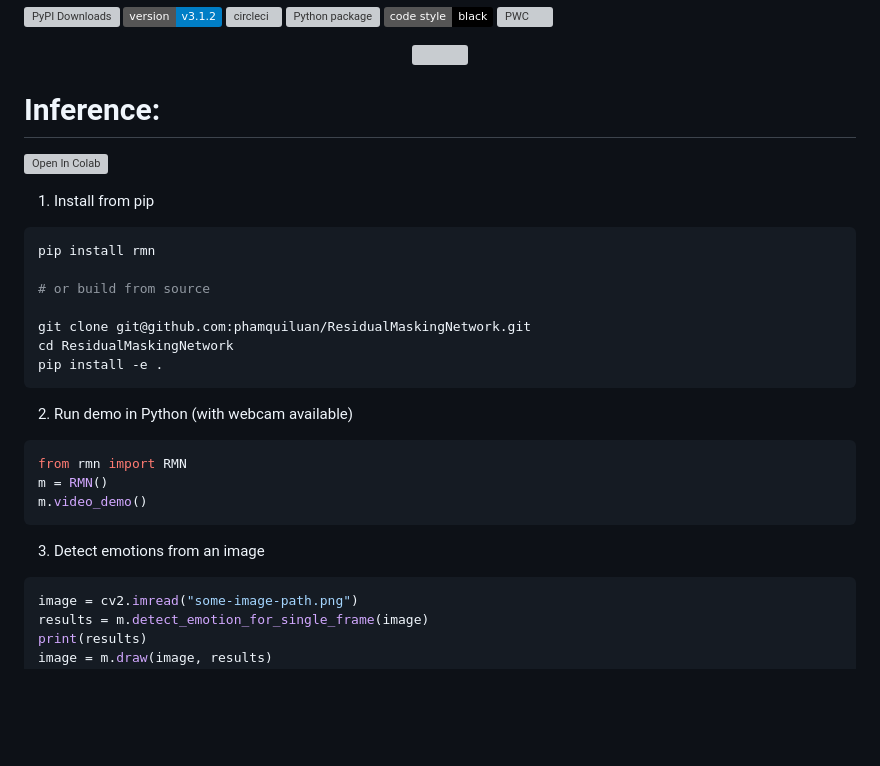
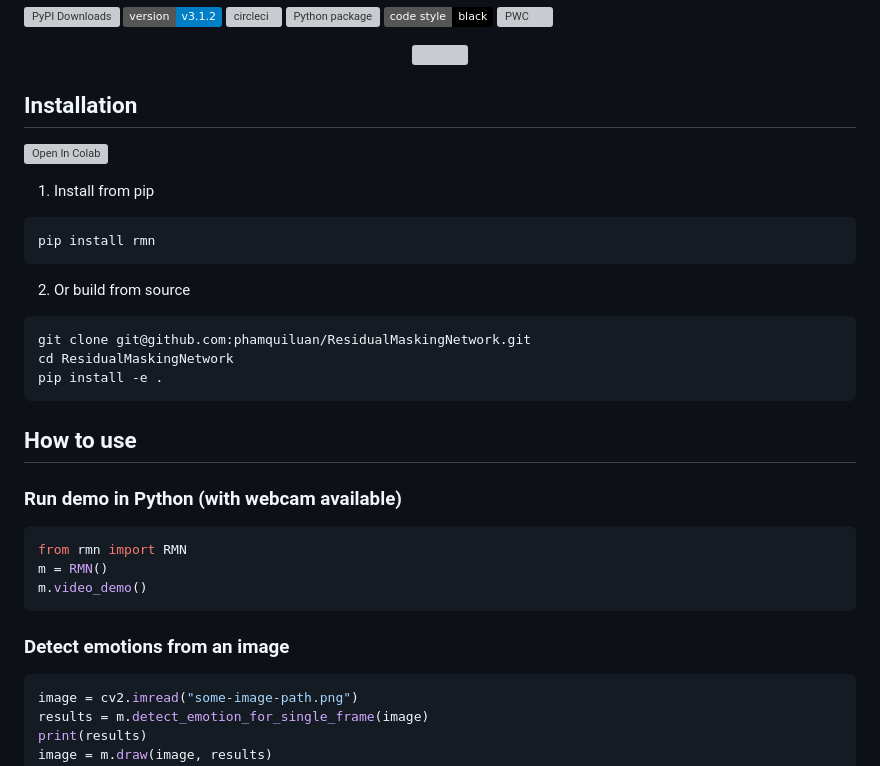
Before and after one commit to phamquiluan/ResidualMaskingNetwork, a Markdown page: README.md, the part around one of its changes. Drawn GitHub-style; badges without logos; blank space fills up the shorter version; grey boxes are pictures that could not be loaded.

Commit message:
Revise installation and usage sections in README

````diff
--- a/README.md
+++ b/README.md
@@ -14,7 +14,7 @@ The code for my undergraduate thesis.
 <img width=1000 src= "https://user-images.githubusercontent.com/24642166/284939631-ee2909f0-f084-47bb-8262-2c1728166fba.jpg"/>
 </p>
 
-# Inference:
+## Installation
 
 [![Open In Colab](https://colab.research.google.com/assets/colab-badge.svg)](https://colab.research.google.com/drive/1ZEbJ6rJuGZ6UzmOFE1XCzSgacTUJiN-H?usp=sharing)
 
@@ -22,15 +22,18 @@ The code for my undergraduate thesis.
 
 ```bash
 pip install rmn
+```
 
-# or build from source
+2. Or build from source
 
+```bash
 git clone git@github.com:phamquiluan/ResidualMaskingNetwork.git
 cd ResidualMaskingNetwork
 pip install -e .
 ```
 
-2. Run demo in Python (with webcam available)
+## How to use
+### Run demo in Python (with webcam available)
 
 ```python
 from rmn import RMN
@@ -38,7 +41,7 @@ m = RMN()
 m.video_demo()
 ```
 
-3. Detect emotions from an image
+### Detect emotions from an image
 
 ```python
 image = cv2.imread("some-image-path.png")
````
Also changed, not shown: other parts of README.md (+2 -5 lines).
